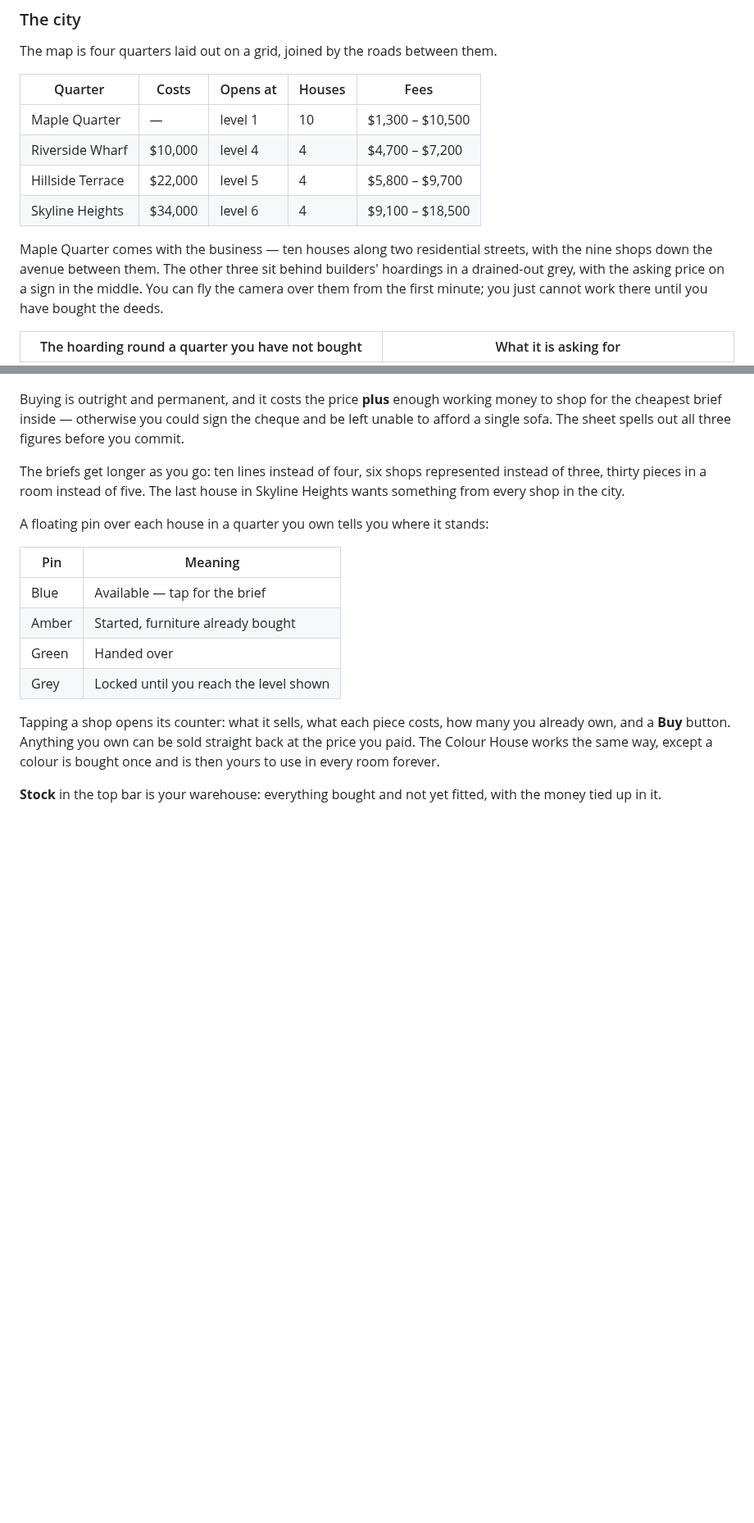
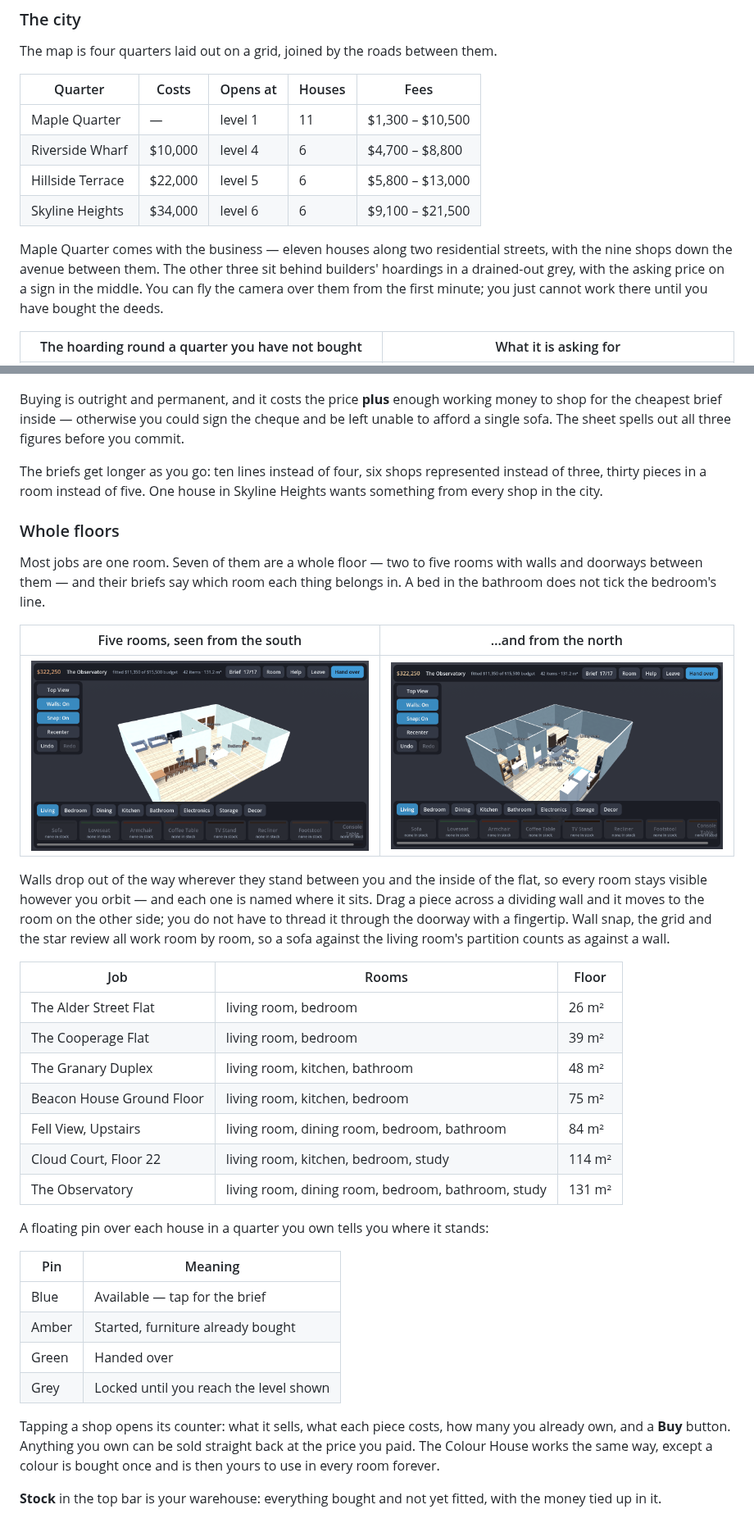
Before and after one commit to trakyalilter/three_d_design, a Markdown page: README.md, 2 parts joined by grey strips. Shown at 82% size. GitHub-like rendering; pictures changed too: docs/screenshot-plan-orbit.png (added), docs/screenshot-plan.png (added); blank space fills up the shorter version.

```diff
--- a/README.md
+++ b/README.md
@@ -39,13 +39,13 @@ The map is four quarters laid out on a grid, joined by the roads between them.
 
 | Quarter | Costs | Opens at | Houses | Fees |
 |---|---|---|---|---|
-| Maple Quarter | — | level 1 | 10 | $1,300 – $10,500 |
-| Riverside Wharf | $10,000 | level 4 | 4 | $4,700 – $7,200 |
-| Hillside Terrace | $22,000 | level 5 | 4 | $5,800 – $9,700 |
-| Skyline Heights | $34,000 | level 6 | 4 | $9,100 – $18,500 |
+| Maple Quarter | — | level 1 | 11 | $1,300 – $10,500 |
+| Riverside Wharf | $10,000 | level 4 | 6 | $4,700 – $8,800 |
+| Hillside Terrace | $22,000 | level 5 | 6 | $5,800 – $13,000 |
+| Skyline Heights | $34,000 | level 6 | 6 | $9,100 – $21,500 |
 
-Maple Quarter comes with the business — ten houses along two residential streets, with the
-nine shops down the avenue between them. The other three sit behind builders' hoardings in
+Maple Quarter comes with the business — eleven houses along two residential streets, with
+the nine shops down the avenue between them. The other three sit behind builders' hoardings in
 a drained-out grey, with the asking price on a sign in the middle. You can fly the camera
 over them from the first minute; you just cannot work there until you have bought the deeds.
 
@@ -58,8 +58,34 @@ shop for the cheapest brief inside — otherwise you could sign the cheque and b
 to afford a single sofa. The sheet spells out all three figures before you commit.
 
 The briefs get longer as you go: ten lines instead of four, six shops represented instead of
-three, thirty pieces in a room instead of five. The last house in Skyline Heights wants
-something from every shop in the city.
+three, thirty pieces in a room instead of five. One house in Skyline Heights wants something
+from every shop in the city.
+
+### Whole floors
+
+Most jobs are one room. Seven of them are a whole floor — two to five rooms with walls and
+doorways between them — and their briefs say which room each thing belongs in. A bed in the
+bathroom does not tick the bedroom's line.
+
+| Five rooms, seen from the south | …and from the north |
+|---|---|
+| ![The Observatory: living room, dining room, bedroom, bathroom and study](docs/screenshot-plan.png) | ![The same flat orbited round, every room still visible](docs/screenshot-plan-orbit.png) |
+
+Walls drop out of the way wherever they stand between you and the inside of the flat, so
+every room stays visible however you orbit — and each one is named where it sits. Drag a
+piece across a dividing wall and it moves to the room on the other side; you do not have to
+thread it through the doorway with a fingertip. Wall snap, the grid and the star review all
+work room by room, so a sofa against the living room's partition counts as against a wall.
+
+| Job | Rooms | Floor |
+|---|---|---|
+| The Alder Street Flat | living room, bedroom | 26 m² |
+| The Cooperage Flat | living room, bedroom | 39 m² |
+| The Granary Duplex | living room, kitchen, bathroom | 48 m² |
+| Beacon House Ground Floor | living room, kitchen, bedroom | 75 m² |
+| Fell View, Upstairs | living room, dining room, bedroom, bathroom | 84 m² |
+| Cloud Court, Floor 22 | living room, kitchen, bedroom, study | 114 m² |
+| The Observatory | living room, dining room, bedroom, bathroom, study | 131 m² |
 
 A floating pin over each house in a quarter you own tells you where it stands:
 
```
Also changed, not shown: other parts of README.md (+30 -9 lines), 8 other files.
